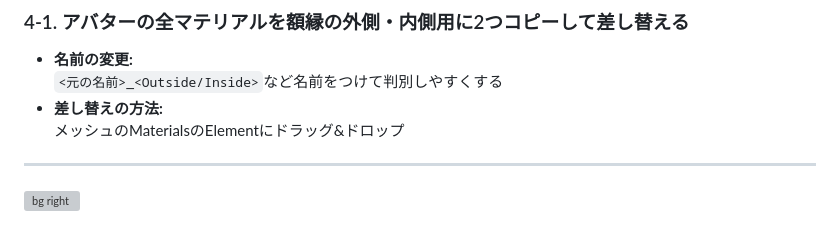
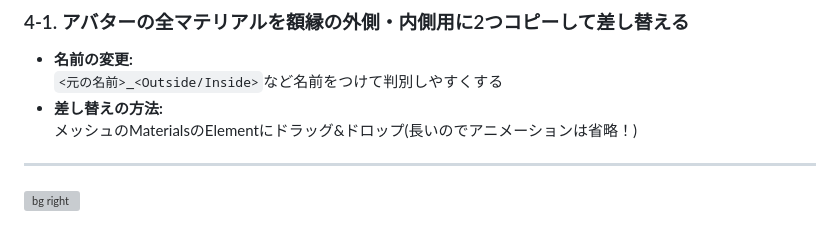
Before and after one commit to nekobox-dev/UniMagic-6_Slide, a Markdown page: slide.md, the part around the change. Rendered like a GitHub page; grey boxes are pictures that could not be loaded.

Commit message:
feat: added a note on page 44

```diff
--- a/slide.md
+++ b/slide.md
@@ -460,7 +460,7 @@ Writer越しに見たときにRefの値が同じなら表示 (Equal)
 
 ### 4-1. アバターの全マテリアルを額縁の外側・内側用に2つコピーして差し替える
 - **名前の変更:** <br>`<元の名前>_<Outside/Inside>`など名前をつけて判別しやすくする
-- **差し替えの方法:** <br>メッシュのMaterialsのElementにドラッグ&ドロップ
+- **差し替えの方法:** <br>メッシュのMaterialsのElementにドラッグ&ドロップ(長いのでアニメーションは省略！)
 
 ---
 
```
